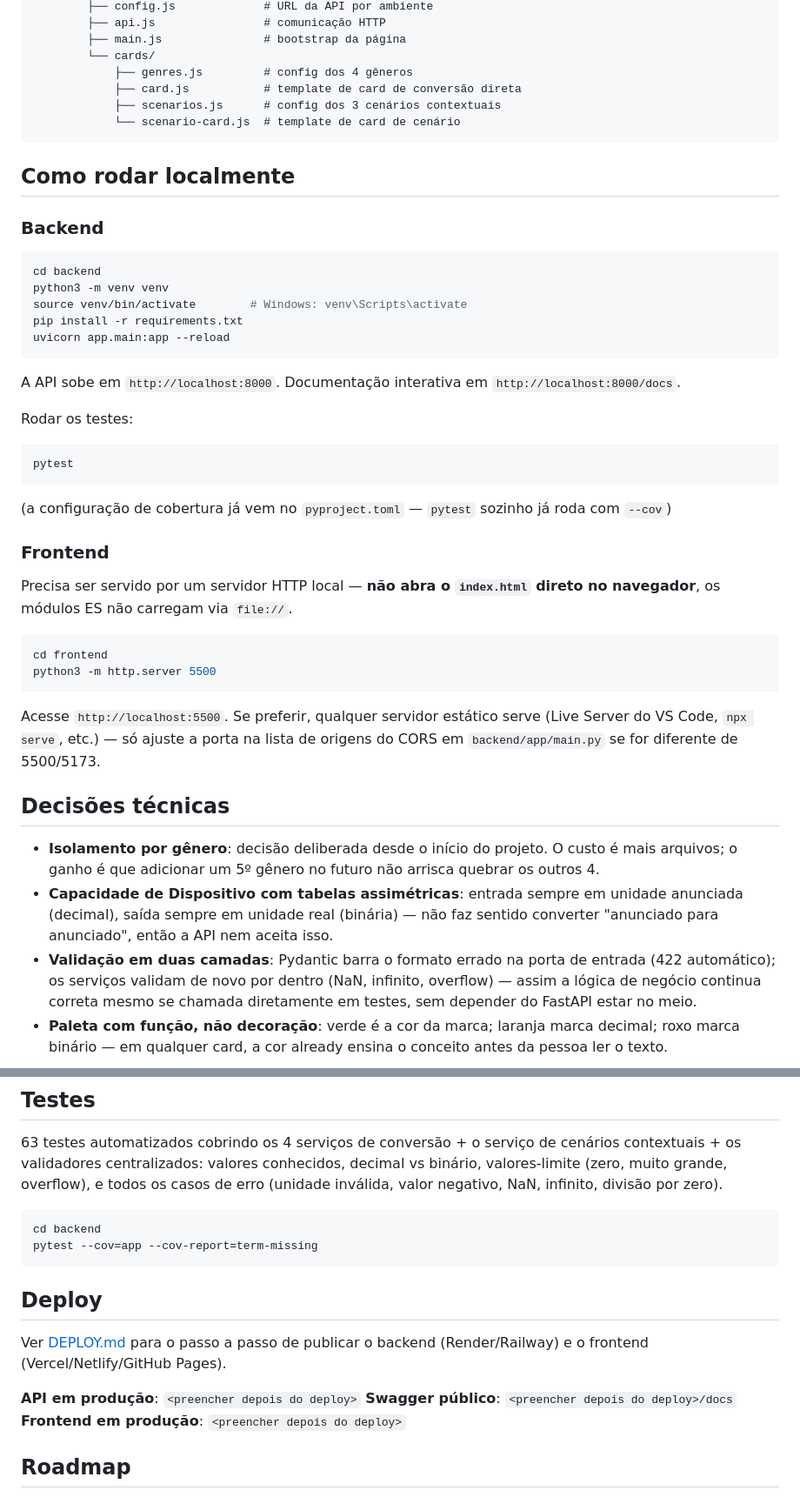
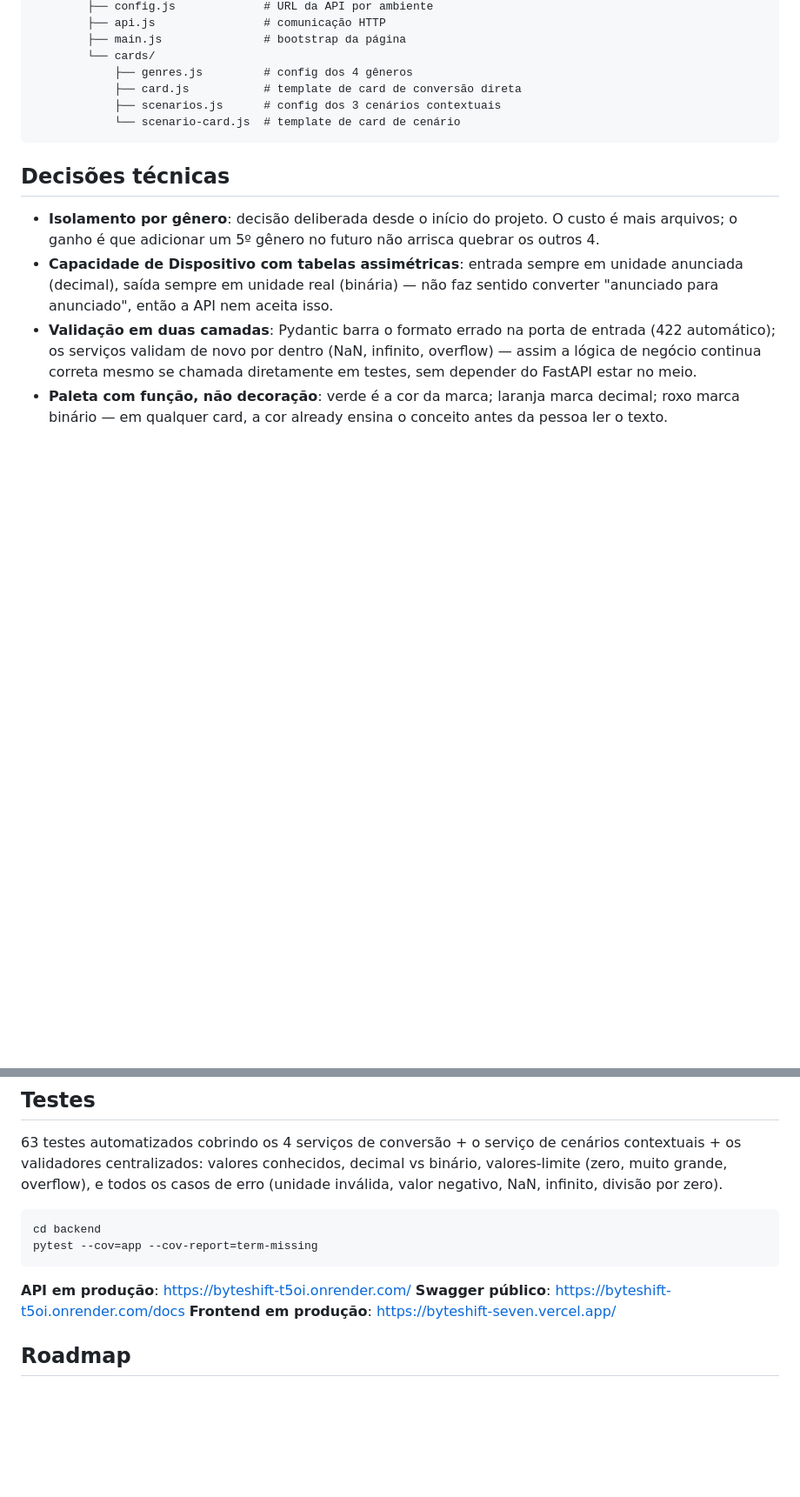
Before and after one commit to cxi5/byteshift, a Markdown page: README.md, 2 parts joined by grey strips. Shown at 87% size. GitHub-like rendering; blank space fills up the shorter version.

Commit message:
Update README to remove local run instructions
Removed local run instructions for backend and frontend.

````diff
--- a/README.md
+++ b/README.md
@@ -74,39 +74,6 @@ unit-converter/
             └── scenario-card.js  # template de card de cenário
 ```
 
-## Como rodar localmente
-
-### Backend
-
-```bash
-cd backend
-python3 -m venv venv
-source venv/bin/activate        # Windows: venv\Scripts\activate
-pip install -r requirements.txt
-uvicorn app.main:app --reload
-```
-
-A API sobe em `http://localhost:8000`. Documentação interativa em `http://localhost:8000/docs`.
-
-Rodar os testes:
-
-```bash
-pytest
-```
-
-(a configuração de cobertura já vem no `pyproject.toml` — `pytest` sozinho já roda com `--cov`)
-
-### Frontend
-
-Precisa ser servido por um servidor HTTP local — **não abra o `index.html` direto no navegador**, os módulos ES não carregam via `file://`.
-
-```bash
-cd frontend
-python3 -m http.server 5500
-```
-
-Acesse `http://localhost:5500`. Se preferir, qualquer servidor estático serve (Live Server do VS Code, `npx serve`, etc.) — só ajuste a porta na lista de origens do CORS em `backend/app/main.py` se for diferente de 5500/5173.
-
 ## Decisões técnicas
 
 - **Isolamento por gênero**: decisão deliberada desde o início do projeto. O custo é mais arquivos; o ganho é que adicionar um 5º gênero no futuro não arrisca quebrar os outros 4.
@@ -123,13 +90,9 @@ cd backend
 pytest --cov=app --cov-report=term-missing
 ```
 
-## Deploy
-
-Ver [DEPLOY.md](./DEPLOY.md) para o passo a passo de publicar o backend (Render/Railway) e o frontend (Vercel/Netlify/GitHub Pages).
-
-**API em produção**: `<preencher depois do deploy>`
-**Swagger público**: `<preencher depois do deploy>/docs`
-**Frontend em produção**: `<preencher depois do deploy>`
+**API em produção**: https://byteshift-t5oi.onrender.com/
+**Swagger público**: https://byteshift-t5oi.onrender.com/docs
+**Frontend em produção**: https://byteshift-seven.vercel.app/
 
 ## Roadmap
 
````
Also changed, not shown: other parts of README.md (+1 -1 lines).
